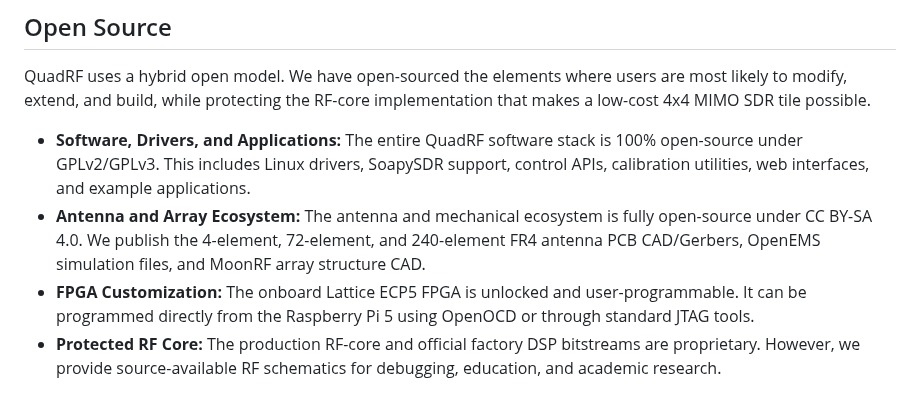
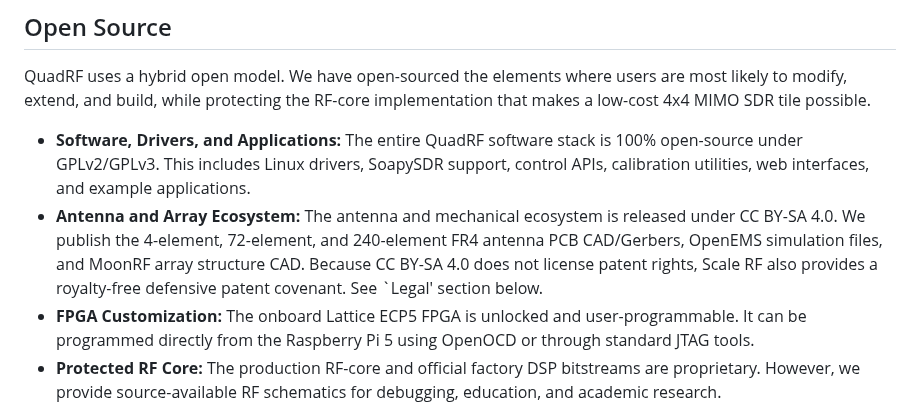
Before and after one commit to open-space-sdr/main, a Markdown page: README.md, the part around the change. Rendered like a GitHub page.

```diff
--- a/README.md
+++ b/README.md
@@ -56,7 +56,7 @@ As a complete, full-duplex (Tx+Rx) SDR featuring dual-polarization (RHCP and LHC
 QuadRF uses a hybrid open model. We have open-sourced the elements where users are most likely to modify, extend, and build, while protecting the RF-core implementation that makes a low-cost 4x4 MIMO SDR tile possible.
 
 * **Software, Drivers, and Applications:** The entire QuadRF software stack is 100% open-source under GPLv2/GPLv3. This includes Linux drivers, SoapySDR support, control APIs, calibration utilities, web interfaces, and example applications.
-* **Antenna and Array Ecosystem:** The antenna and mechanical ecosystem is fully open-source under CC BY-SA 4.0. We publish the 4-element, 72-element, and 240-element FR4 antenna PCB CAD/Gerbers, OpenEMS simulation files, and MoonRF array structure CAD.
+* **Antenna and Array Ecosystem:** The antenna and mechanical ecosystem is released under CC BY-SA 4.0. We publish the 4-element, 72-element, and 240-element FR4 antenna PCB CAD/Gerbers, OpenEMS simulation files, and MoonRF array structure CAD. Because CC BY-SA 4.0 does not license patent rights, Scale RF also provides a royalty-free defensive patent covenant. See `Legal' section below.
 * **FPGA Customization:** The onboard Lattice ECP5 FPGA is unlocked and user-programmable. It can be programmed directly from the Raspberry Pi 5 using OpenOCD or through standard JTAG tools.
 * **Protected RF Core:** The production RF-core and official factory DSP bitstreams are proprietary. However, we provide source-available RF schematics for debugging, education, and academic research.
 
```
